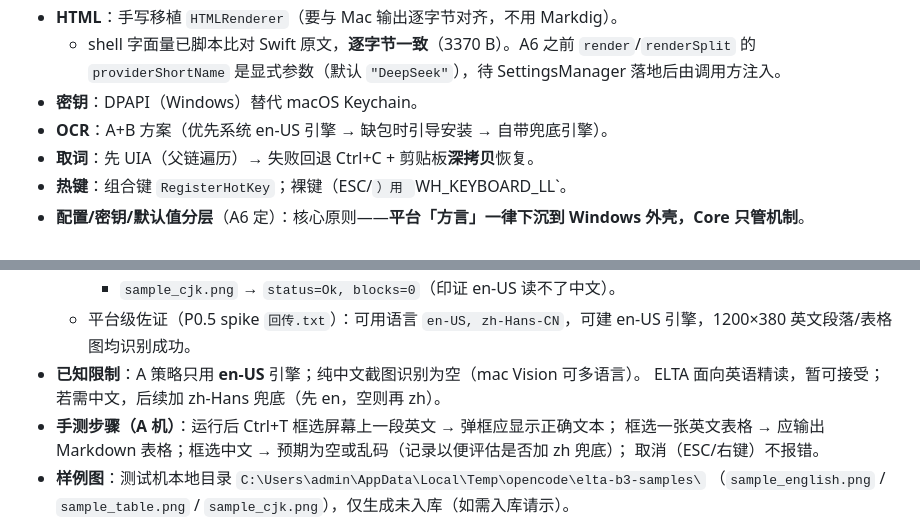
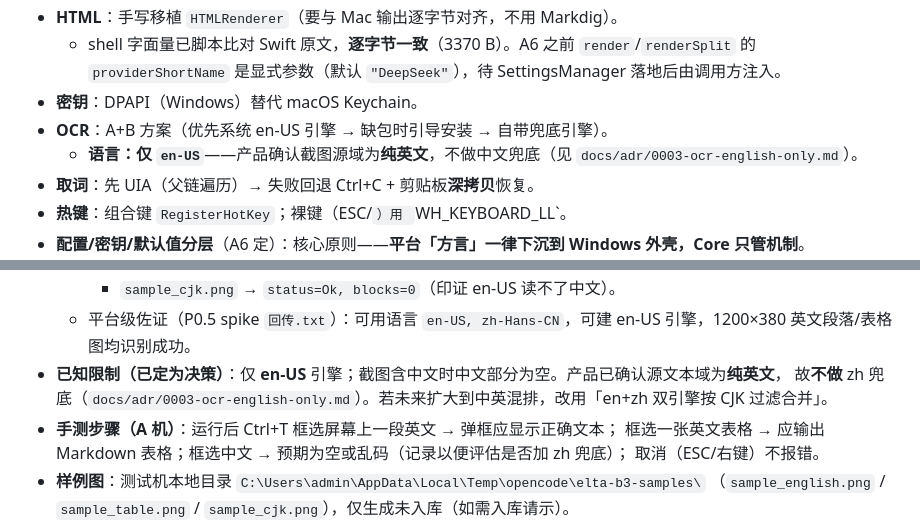
Before and after one commit to liuxiaominglove/elta, a Markdown page: windows/NOTES.md, 2 parts joined by grey strips. GitHub-like rendering.

Commit message:
docs(adr): Windows OCR 仅 en-US——产品确认截图源域为纯英文
- 新增 ADR 0003（本质/最佳实践/方案），记录不做中文兜底
- NOTES 关键决策与 B3 已知限制同步指向该 ADR

```diff
--- a/windows/NOTES.md
+++ b/windows/NOTES.md
@@ -67,6 +67,7 @@ windows/
     `providerShortName` 是显式参数（默认 `"DeepSeek"`），待 SettingsManager 落地后由调用方注入。
 - **密钥**：DPAPI（Windows）替代 macOS Keychain。
 - **OCR**：A+B 方案（优先系统 en-US 引擎 → 缺包时引导安装 → 自带兜底引擎）。
+  - **语言：仅 `en-US`**——产品确认截图源域为**纯英文**，不做中文兜底（见 `docs/adr/0003-ocr-english-only.md`）。
 - **取词**：先 UIA（父链遍历）→ 失败回退 Ctrl+C + 剪贴板**深拷贝**恢复。
 - **热键**：组合键 `RegisterHotKey`；裸键（ESC/`）用 `WH_KEYBOARD_LL`。
 - **配置/密钥/默认值分层**（A6 定）：核心原则——**平台「方言」一律下沉到 Windows 外壳，Core 只管机制**。
@@ -144,8 +145,8 @@ windows/
     - `sample_table.png` → `status=Ok, blocks=5`；`TableExtractor` 正确输出 Markdown 表格（中文单元格因 en-US 为空）。
     - `sample_cjk.png` → `status=Ok, blocks=0`（印证 en-US 读不了中文）。
   - 平台级佐证（P0.5 spike `回传.txt`）：可用语言 `en-US, zh-Hans-CN`，可建 en-US 引擎，1200×380 英文段落/表格图均识别成功。
-- **已知限制**：A 策略只用 **en-US** 引擎；纯中文截图识别为空（mac Vision 可多语言）。
-  ELTA 面向英语精读，暂可接受；若需中文，后续加 zh-Hans 兜底（先 en，空则再 zh）。
+- **已知限制（已定为决策）**：仅 **en-US** 引擎；截图含中文时中文部分为空。产品已确认源文本域为**纯英文**，
+  故**不做** zh 兜底（`docs/adr/0003-ocr-english-only.md`）。若未来扩大到中英混排，改用「en+zh 双引擎按 CJK 过滤合并」。
 - **手测步骤（A 机）**：运行后 Ctrl+T 框选屏幕上一段英文 → 弹框应显示正确文本；
   框选一张英文表格 → 应输出 Markdown 表格；框选中文 → 预期为空或乱码（记录以便评估是否加 zh 兜底）；
   取消（ESC/右键）不报错。
```
Also changed, not shown: docs/adr/0003-ocr-english-only.md (added, +33 -0 lines).
